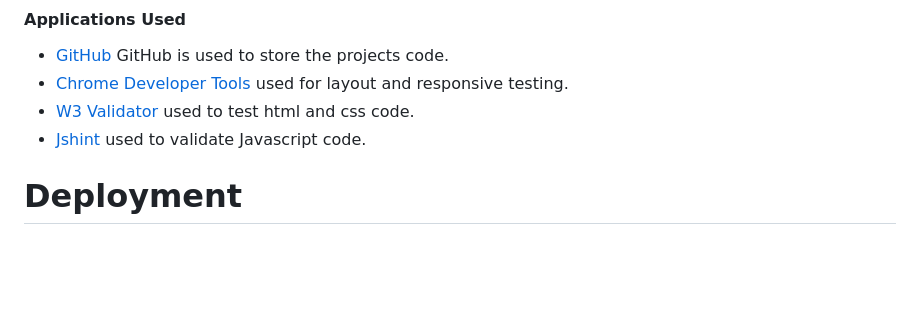
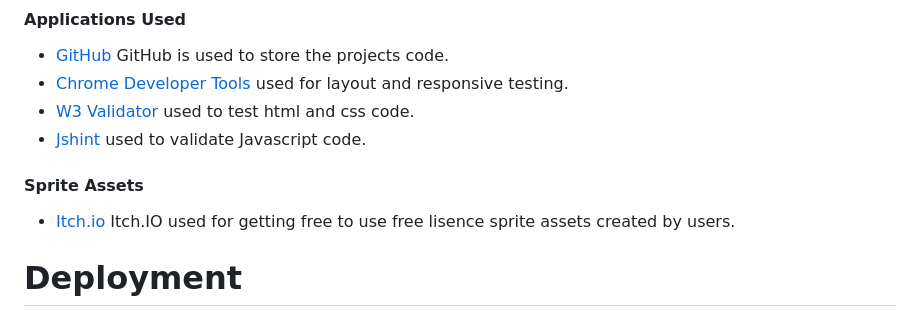
Before and after one commit to T-KibCode/Milestone-Project-2, a Markdown page: README.md, the part around the change. Rendered like a GitHub page; folded sections open; blank space fills up the shorter version.

```diff
--- a/README.md
+++ b/README.md
@@ -108,6 +108,10 @@ With this in mind, the background colour was going to be fairly static in theme
  - [W3 Validator](https://jigsaw.w3.org/css-validator/) used to test html and css code.
  - [Jshint](https://jshint.com/) used to validate Javascript code.
 
+#### Sprite Assets
+
+ - [Itch.io](https://itch.io/) Itch.IO used for getting free to use free lisence sprite assets created by users.
+
 </details>
 
 # Deployment
```
